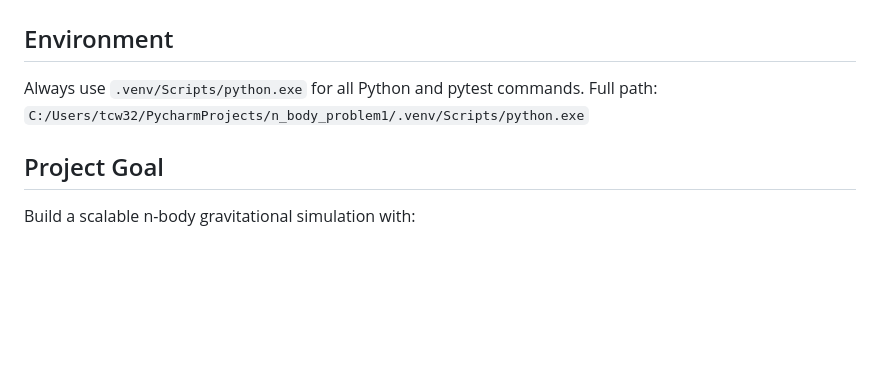
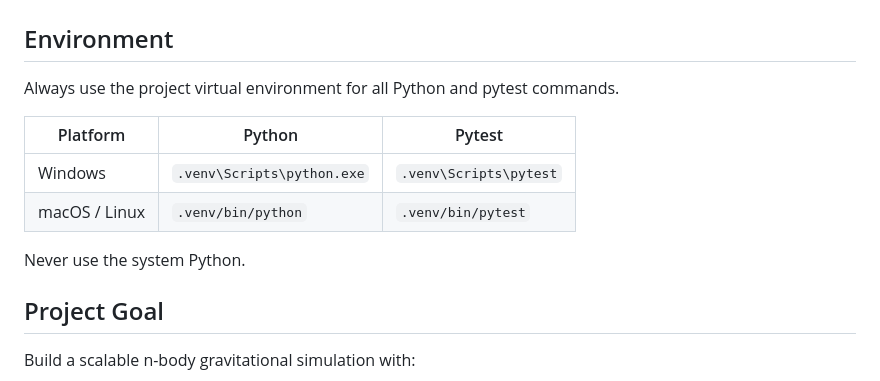
Before and after one commit to tcw321/n_body_problem, a Markdown page: CLAUDE.md, the part around the change. GitHub-like rendering; blank space fills up the shorter version.

Commit message:
Note added for Macbook pro use

```diff
--- a/CLAUDE.md
+++ b/CLAUDE.md
@@ -2,8 +2,14 @@
 
 ## Environment
 
-Always use `.venv/Scripts/python.exe` for all Python and pytest commands.
-Full path: `C:/Users/tcw32/PycharmProjects/n_body_problem1/.venv/Scripts/python.exe`
+Always use the project virtual environment for all Python and pytest commands.
+
+| Platform | Python | Pytest |
+|---|---|---|
+| Windows | `.venv\Scripts\python.exe` | `.venv\Scripts\pytest` |
+| macOS / Linux | `.venv/bin/python` | `.venv/bin/pytest` |
+
+Never use the system Python.
 
 ## Project Goal
 
```
